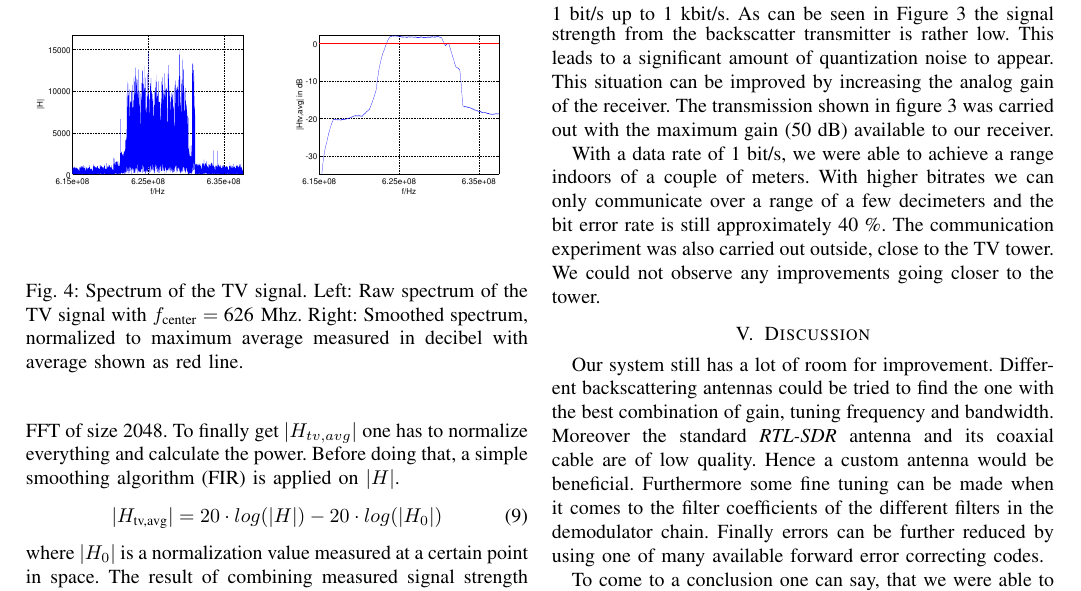
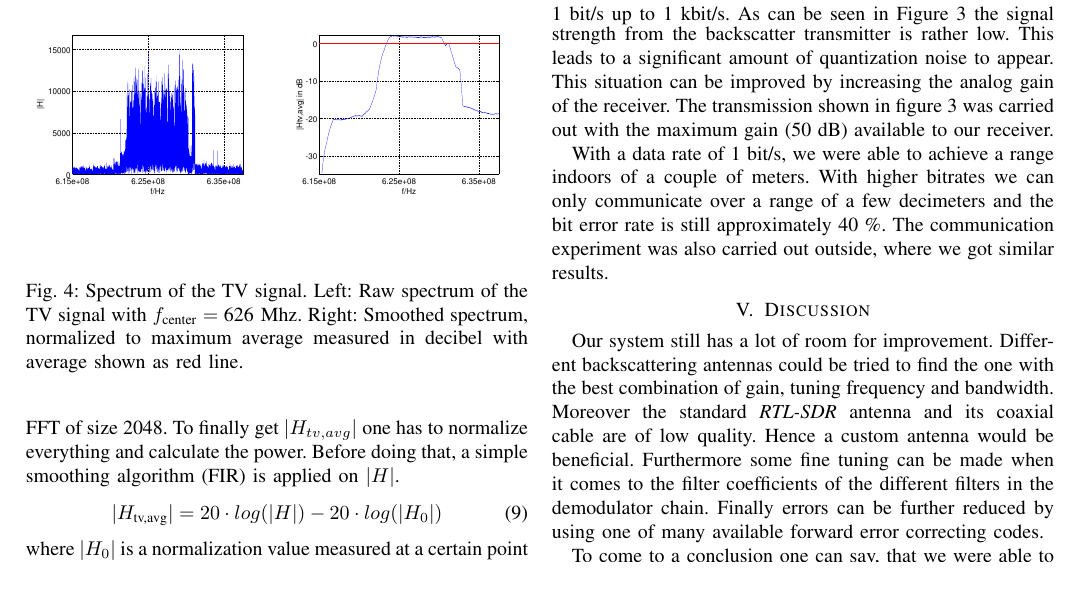
Before and after one commit to m3x1m0m/SNCNWPaper2017, a LaTeX paper (paper.tex): part of page 4 of 4, cut so that both start at the same text. Compiled offline with pdfLaTeX.

Commit message:
Seems like its done.

```diff
--- a/paper.tex
+++ b/paper.tex
@@ -775,8 +775,7 @@ With a data rate of 1 bit/s, we were able to achieve a range indoors
 of a couple of meters. With higher bitrates we
 can only communicate over a range of a few decimeters and the
 bit error rate is still approximately 40 \%. The communication
-experiment was also carried out outside, close to the TV tower. We could
-not observe any improvements going closer to the tower.
+experiment was also carried out outside, where we got similar results.
 
 
 \section{Discussion}
```
Also changed, not shown: paper.pdf.
